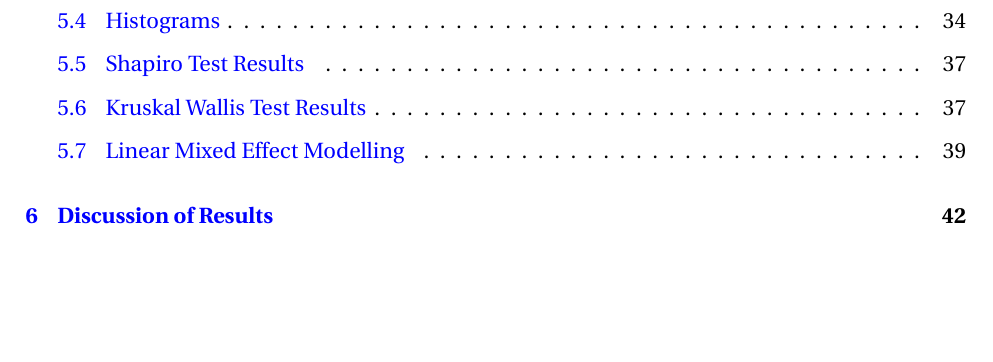
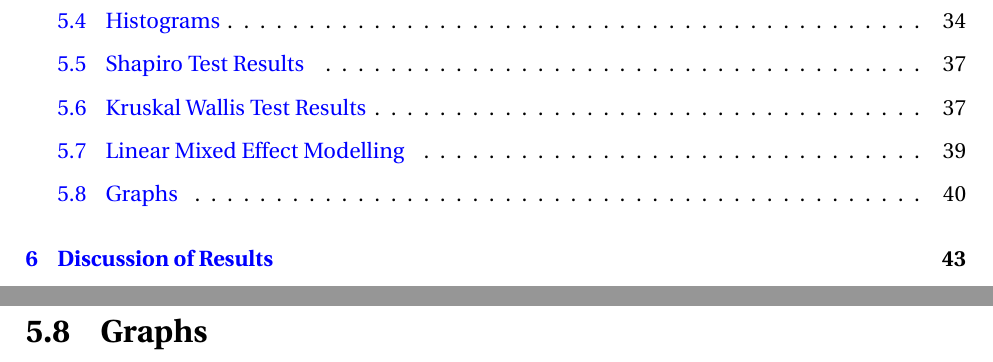
Before and after one commit to aamccormack/thesis_write, a LaTeX thesis (thesis.tex, which reads results.tex): part of page 5 of 87 before the commit and two parts of pages 5 and 47 of 88 after it, the two joined at a grey line, cut so that both start at the same text, the shorter picture padded with empty space. Compiled offline with pdfLaTeX.

Commit message:
Added many graphs to results figure folder

```diff
--- a/results.tex
+++ b/results.tex
@@ -392,3 +392,5 @@ Or am i over complicating this and the basic linear models that i made make sens
 But from what i have read kruskal wallis displays data is dependent and standard linear modelling requires independent variables.
 
 %https://www.youtube.com/watch?v=QCqF-2E86r0
+
+\section{Graphs}
```
Also changed, not shown: thesis.tex (+1 -2 lines), fig_results/2090s 20yr ss answers.png (added), fig_results/access to survey.png (added), fig_results/community membership of Subjects.png (added), fig_results/concern level about climate change.png (added), fig_results/current 20yr ss answers.png (added), fig_results/current high tide answers.png (added), fig_results/horizontal Memory of sle.png (added), fig_results/horizontal community membership of subjects.png (added), fig_results/impact of flooding personal.png (added), fig_results/interest level in sle.png (added), fig_results/percieved risks to infrastructure.png (added), fig_results/percieved risks to people.png (added), fig_results/predictions slr last 30 years.png (added), 1 more files.
